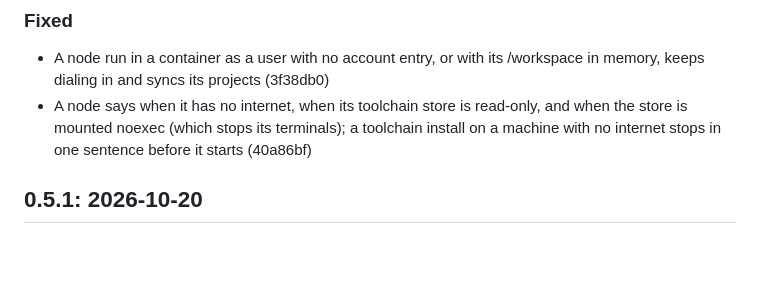
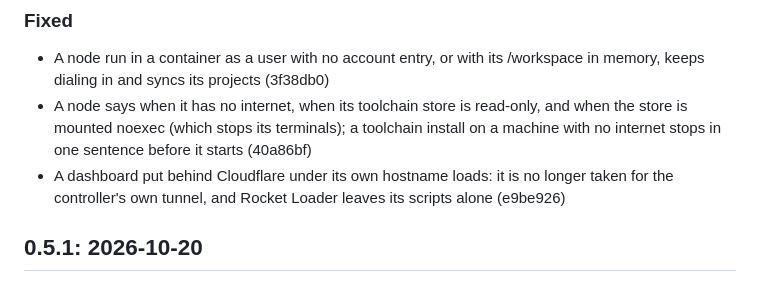
Before and after one commit to aquilaelabs/builderbot, a Markdown page: CHANGELOG.md, the part around the change. Rendered like a GitHub page; blank space fills up the shorter version.

Commit message:
The changelog says the dashboard works behind Cloudflare
Co-Authored-By: Claude Opus 5.5 <noreply@anthropic.com>
Claude-Session: https://claude.ai/code/session_013CE7PtU6GkNJNxzoaE7duz

```diff
--- a/CHANGELOG.md
+++ b/CHANGELOG.md
@@ -13,6 +13,7 @@
 
 - A node run in a container as a user with no account entry, or with its /workspace in memory, keeps dialing in and syncs its projects (3f38db0)
 - A node says when it has no internet, when its toolchain store is read-only, and when the store is mounted noexec (which stops its terminals); a toolchain install on a machine with no internet stops in one sentence before it starts (40a86bf)
+- A dashboard put behind Cloudflare under its own hostname loads: it is no longer taken for the controller's own tunnel, and Rocket Loader leaves its scripts alone (e9be926)
 
 ## 0.5.1: 2026-10-20
 
```
